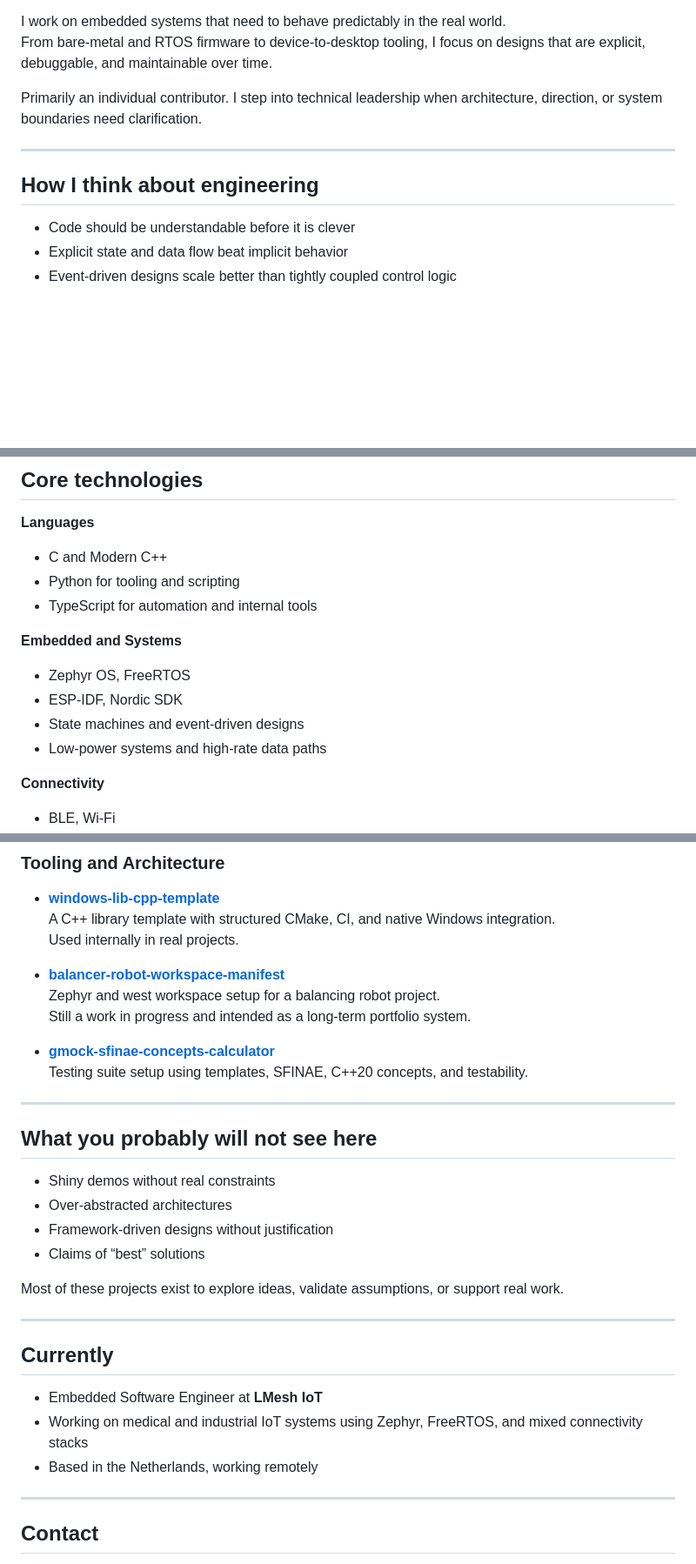
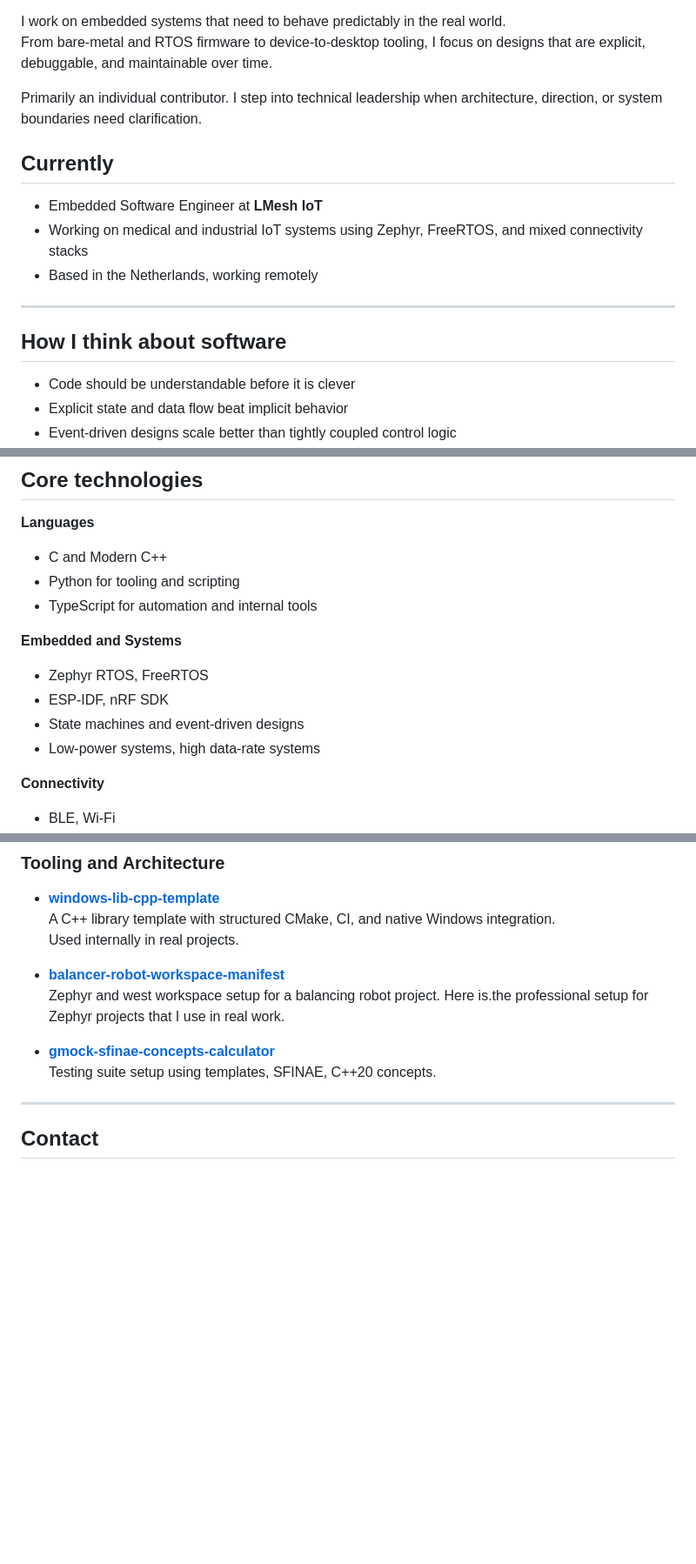
Before and after one commit to royyandzakiy/royyandzakiy, a Markdown page: README.md, 3 parts joined by grey strips. Shown at 87% size. Rendered like a GitHub page; blank space fills up the shorter version.

```diff
--- a/README.md
+++ b/README.md
@@ -10,9 +10,15 @@ From bare-metal and RTOS firmware to device-to-desktop tooling, I focus on desig
 
 Primarily an individual contributor. I step into technical leadership when architecture, direction, or system boundaries need clarification.
 
+## Currently
+
+- Embedded Software Engineer at **LMesh IoT**
+- Working on medical and industrial IoT systems using Zephyr, FreeRTOS, and mixed connectivity stacks
+- Based in the Netherlands, working remotely
+
 ---
 
-## How I think about engineering
+## How I think about software
 
 - Code should be understandable before it is clever
 - Explicit state and data flow beat implicit behavior
@@ -43,10 +49,10 @@ I enjoy experimenting with language features and abstractions, but I am always a
 - TypeScript for automation and internal tools
 
 **Embedded and Systems**
-- Zephyr OS, FreeRTOS
-- ESP-IDF, Nordic SDK
+- Zephyr RTOS, FreeRTOS
+- ESP-IDF, nRF SDK
 - State machines and event-driven designs
-- Low-power systems and high-rate data paths
+- Low-power systems, high data-rate systems
 
 **Connectivity**
 - BLE, Wi-Fi
@@ -84,30 +92,10 @@ These repositories are mostly explorations of architecture, language features, o
   Used internally in real projects.
 
 - **[balancer-robot-workspace-manifest](https://github.com/royyandzakiy/balancer-robot-workspace-manifest)**
-  Zephyr and west workspace setup for a balancing robot project.
-  Still a work in progress and intended as a long-term portfolio system.
+  Zephyr and west workspace setup for a balancing robot project. Here is.the professional setup for Zephyr projects that I use in real work.
 
 - **[gmock-sfinae-concepts-calculator](https://github.com/royyandzakiy/gmock-sfinae-concepts-calculator)**
-  Testing suite setup using templates, SFINAE, C++20 concepts, and testability.
-
----
-
-## What you probably will not see here
-
-- Shiny demos without real constraints
-- Over-abstracted architectures
-- Framework-driven designs without justification
-- Claims of “best” solutions
-
-Most of these projects exist to explore ideas, validate assumptions, or support real work.
-
----
-
-## Currently
-
-- Embedded Software Engineer at **LMesh IoT**
-- Working on medical and industrial IoT systems using Zephyr, FreeRTOS, and mixed connectivity stacks
-- Based in the Netherlands, working remotely
+  Testing suite setup using templates, SFINAE, C++20 concepts.
 
 ---
 
```
Also changed, not shown: other parts of README.md (+3 -1 lines).
